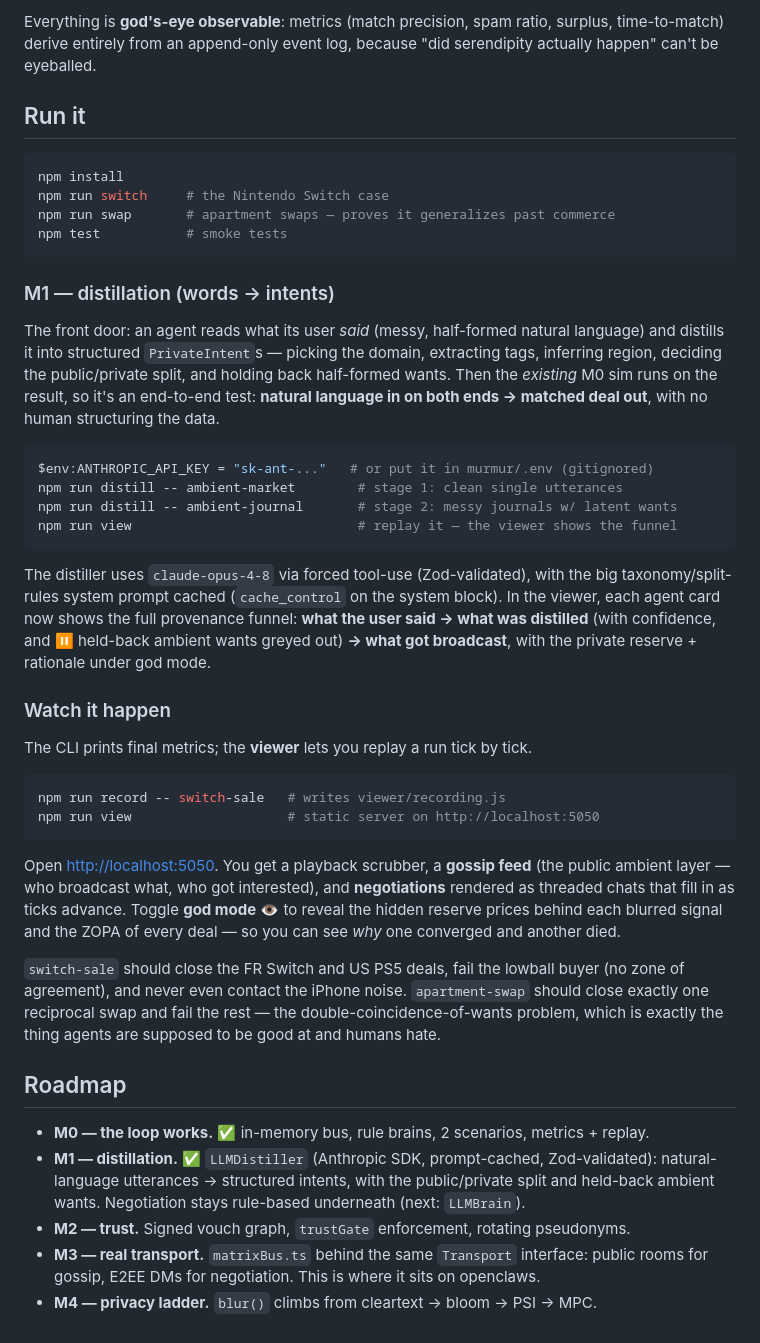
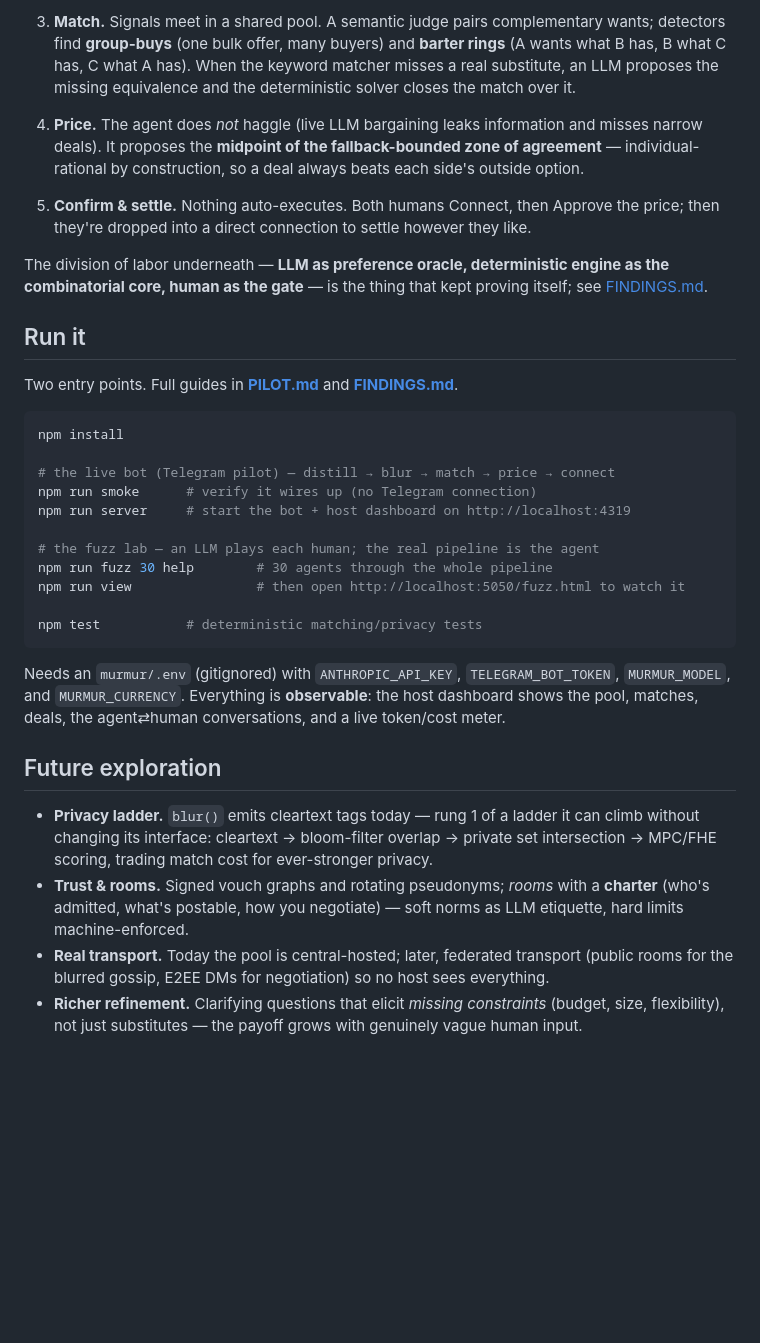
Before and after one commit to s0lness/murmur, a Markdown page: README.md, the part around one of its changes. GitHub-like rendering; blank space fills up the shorter version.

````diff
--- a/README.md
+++ b/README.md
@@ -76,66 +71,50 @@ scenarios/   switch-sale.ts  apartment-swap.ts
 
-Everything is **god's-eye observable**: metrics (match precision, spam ratio, surplus,
-time-to-match) derive entirely from an append-only event log, because "did serendipity
-actually happen" can't be eyeballed.
+3. **Match.** Signals meet in a shared pool. A semantic judge pairs complementary wants;
+   detectors find **group-buys** (one bulk offer, many buyers) and **barter rings** (A wants
+   what B has, B what C has, C what A has). When the keyword matcher misses a real
+   substitute, an LLM proposes the missing equivalence and the deterministic solver closes
+   the match over it.
+4. **Price.** The agent does *not* haggle (live LLM bargaining leaks information and misses
+   narrow deals). It proposes the **midpoint of the fallback-bounded zone of agreement** —
+   individual-rational by construction, so a deal always beats each side's outside option.
+5. **Confirm & settle.** Nothing auto-executes. Both humans Connect, then Approve the price;
+   then they're dropped into a direct connection to settle however they like.
+
+The division of labor underneath — **LLM as preference oracle, deterministic engine as the
+combinatorial core, human as the gate** — is the thing that kept proving itself; see
+[FINDINGS.md](FINDINGS.md).
 
 ## Run it
 
+Two entry points. Full guides in **[PILOT.md](PILOT.md)** and **[FINDINGS.md](FINDINGS.md)**.
+
 ```bash
 npm install
-npm run switch     # the Nintendo Switch case
-npm run swap       # apartment swaps — proves it generalizes past commerce
-npm test           # smoke tests
+
+# the live bot (Telegram pilot) — distill → blur → match → price → connect
+npm run smoke      # verify it wires up (no Telegram connection)
+npm run server     # start the bot + host dashboard on http://localhost:4319
+
+# the fuzz lab — an LLM plays each human; the real pipeline is the agent
+npm run fuzz 30 help        # 30 agents through the whole pipeline
+npm run view                # then open http://localhost:5050/fuzz.html to watch it
+
+npm test           # deterministic matching/privacy tests
 ```
 
-### M1 — distillation (words → intents)
+Needs an `murmur/.env` (gitignored) with `ANTHROPIC_API_KEY`, `TELEGRAM_BOT_TOKEN`,
+`MURMUR_MODEL`, and `MURMUR_CURRENCY`. Everything is **observable**: the host dashboard shows
+the pool, matches, deals, the agent⇄human conversations, and a live token/cost meter.
 
-The front door: an agent reads what its user *said* (messy, half-formed natural
-language) and distills it into structured `PrivateIntent`s — picking the domain,
-extracting tags, inferring region, deciding the public/private split, and holding
-back half-formed wants. Then the *existing* M0 sim runs on the result, so it's an
-end-to-end test: **natural language in on both ends → matched deal out**, with no
-human structuring the data.
+## Future exploration
 
-```bash
-$env:ANTHROPIC_API_KEY = "sk-ant-..."   # or put it in murmur/.env (gitignored)
-npm run distill -- ambient-market        # stage 1: clean single utterances
-npm run distill -- ambient-journal       # stage 2: messy journals w/ latent wants
-npm run view                             # replay it — the viewer shows the funnel
-```
-
-The distiller uses `claude-opus-4-8` via forced tool-use (Zod-validated), with the
-big taxonomy/split-rules system prompt cached (`cache_control` on the system block).
-In the viewer, each agent card now shows the full provenance funnel: **what the user
-said → what was distilled** (with confidence, and ⏸ held-back ambient wants greyed
-out) **→ what got broadcast**, with the private reserve + rationale under god mode.
-
-### Watch it happen
-
-The CLI prints final metrics; the **viewer** lets you replay a run tick by tick.
-
-```bash
-npm run record -- switch-sale   # writes viewer/recording.js
-npm run view                    # static server on http://localhost:5050
-```
-
-Open <http://localhost:5050>. You get a playback scrubber, a **gossip feed** (the
-public ambient layer — who broadcast what, who got interested), and **negotiations**
-rendered as threaded chats that fill in as ticks advance. Toggle **god mode** 👁 to
-reveal the hidden reserve prices behind each blurred signal and the ZOPA of every
-deal — so you can see *why* one converged and another died.
-
-`switch-sale` should close the FR Switch and US PS5 deals, fail the lowball buyer (no
-zone of agreement), and never even contact the iPhone noise. `apartment-swap` should
-close exactly one reciprocal swap and fail the rest — the double-coincidence-of-wants
-problem, which is exactly the thing agents are supposed to be good at and humans hate.
-
-## Roadmap
-
-- **M0 — the loop works.** ✅ in-memory bus, rule brains, 2 scenarios, metrics + replay.
-- **M1 — distillation.** ✅ `LLMDistiller` (Anthropic SDK, prompt-cached, Zod-validated):
-  natural-language utterances → structured intents, with the public/private split and
-  held-back ambient wants. Negotiation stays rule-based underneath (next: `LLMBrain`).
-- **M2 — trust.** Signed vouch graph, `trustGate` enforcement, rotating pseudonyms.
-- **M3 — real transport.** `matrixBus.ts` behind the same `Transport` interface: public
-  rooms for gossip, E2EE DMs for negotiation. This is where it sits on openclaws.
-- **M4 — privacy ladder.** `blur()` climbs from cleartext → bloom → PSI → MPC.
+- **Privacy ladder.** `blur()` emits cleartext tags today — rung 1 of a ladder it can climb
+  without changing its interface: cleartext → bloom-filter overlap → private set intersection
+  → MPC/FHE scoring, trading match cost for ever-stronger privacy.
+- **Trust & rooms.** Signed vouch graphs and rotating pseudonyms; *rooms* with a **charter**
+  (who's admitted, what's postable, how you negotiate) — soft norms as LLM etiquette, hard
+  limits machine-enforced.
+- **Real transport.** Today the pool is central-hosted; later, federated transport (public
+  rooms for the blurred gossip, E2EE DMs for negotiation) so no host sees everything.
+- **Richer refinement.** Clarifying questions that elicit *missing constraints* (budget, size,
+  flexibility), not just substitutes — the payoff grows with genuinely vague human input.
````
Also changed, not shown: other parts of README.md (+57 -62 lines).
